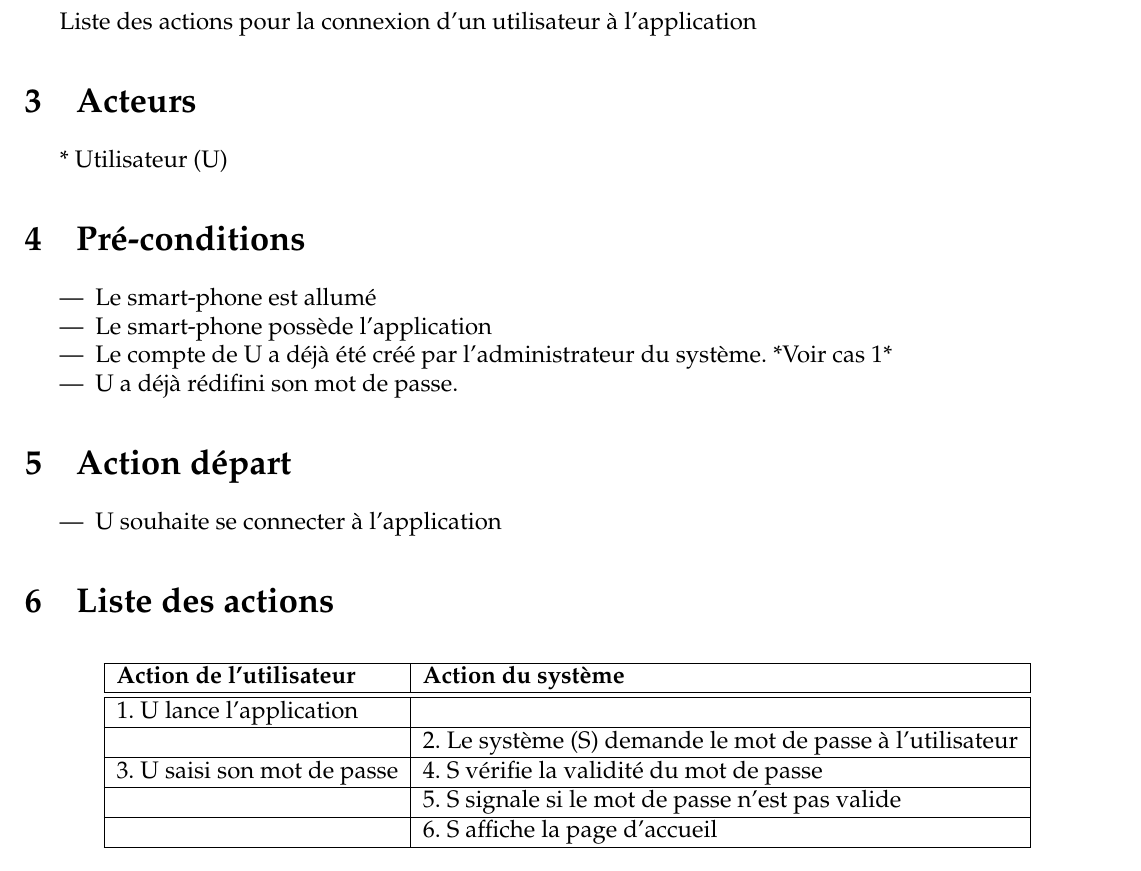
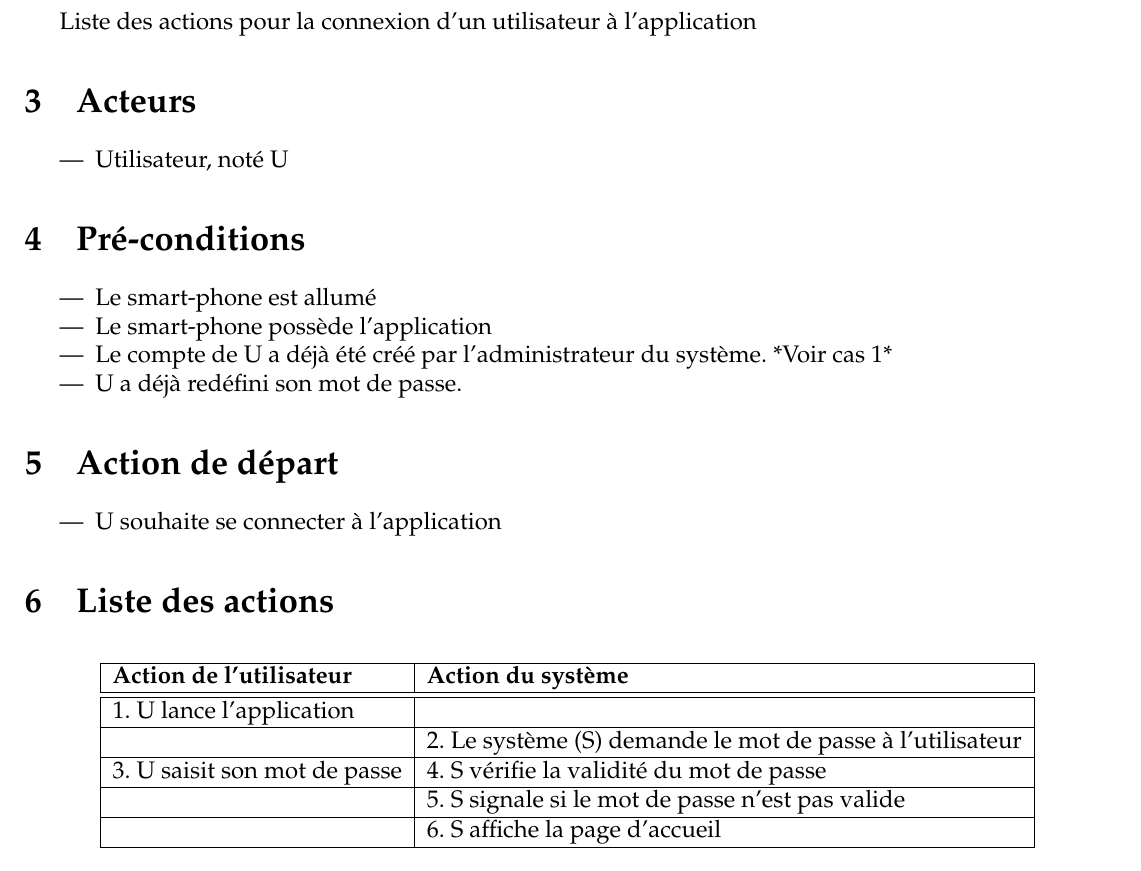
Before and after one commit to AntoineAugusti/dettesColoc, a LaTeX document (rapports/cockburnCasUtilisation/G1.obde.teamflat.1.cockburn.tex): part of page 2 of 3, cut so that both start at the same text. Compiled offline with pdfLaTeX.

Commit message:
Renommage et correction de quelques typos

```diff
--- a/rapports/Cockburn/cockburn.tex
+++ b/rapports/cockburnCasUtilisation/G1.obde.teamflat.1.cockburn.tex
@@ -68,7 +68,9 @@ Se connecter à l'application
 Liste des actions pour la connexion d'un utilisateur à l'application
 
 \section{Acteurs}
-* Utilisateur (U)
+\begin{itemize}
+	\item Utilisateur, noté U
+\end{itemize}
 
 \section{Pré-conditions}
 
@@ -76,10 +78,10 @@ Liste des actions pour la connexion d'un utilisateur à l'application
 	\item Le smart-phone est allumé
 	\item Le smart-phone possède l'application
 	\item Le compte de U a déjà été créé par l'administrateur du système. *Voir cas 1*
-	\item U a déjà rédifini son mot de passe.
+	\item U a déjà redéfini son mot de passe.
 \end{itemize}
 
-\section{Action départ}
+\section{Action de départ}
 \begin{itemize}
 	\item U souhaite se connecter à l'application
 \end{itemize}
@@ -91,7 +93,7 @@ Liste des actions pour la connexion d'un utilisateur à l'application
  	\hline
 	\retourLigne{1. U lance l'application} &   \\ \hline
 	& \retourLigne{2. Le système (S) demande le mot de passe à l'utilisateur} \\ \hline
-	\retourLigne{3. U saisi son mot de passe } & \retourLigne{4. S vérifie la validité du mot de passe} \\ \hline
+	\retourLigne{3. U saisit son mot de passe } & \retourLigne{4. S vérifie la validité du mot de passe} \\ \hline
 	& \retourLigne{5. S signale si le mot de passe n'est pas valide}  \\ \hline
 	& \retourLigne{6. S affiche la page d'accueil} \\
 	\hline
```
Also changed, not shown: rapports/cockburnCasUtilisation/G1.obde.teamflat.1.cockburn.tex (2 more changed lines).
